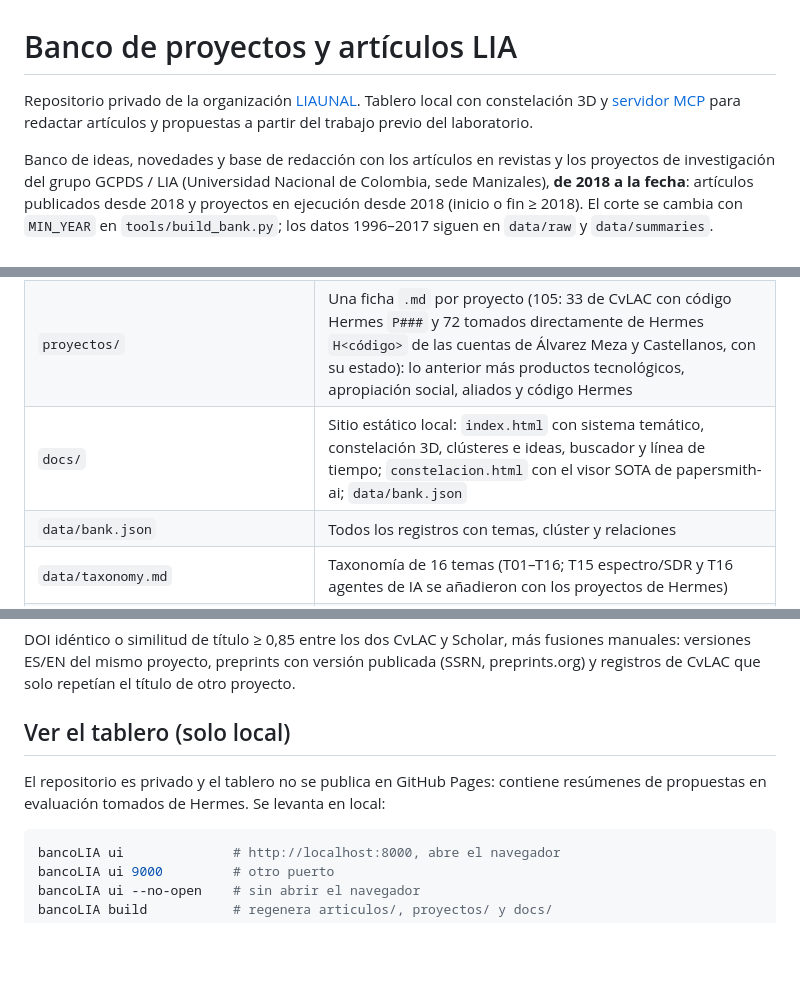
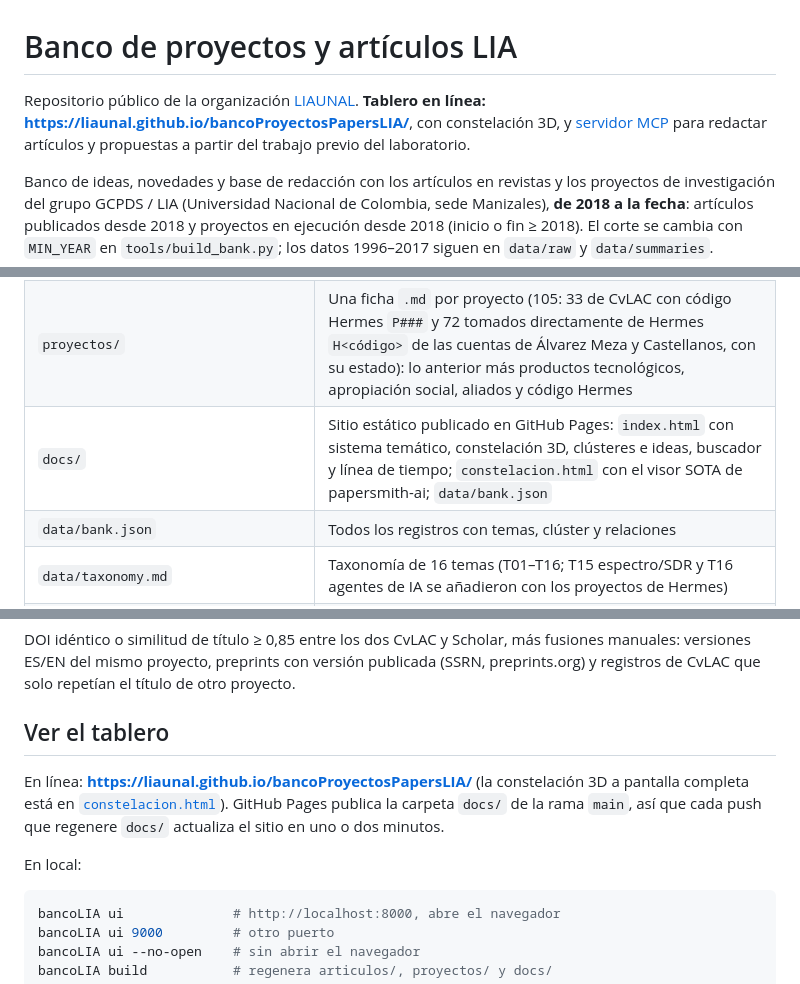
Before and after one commit to LIAUNAL/bancoProyectosPapersLIA, a Markdown page: README.md, 3 parts joined by grey strips. GitHub-like rendering; blank space fills up the shorter version.

Commit message:
docs: link the GitHub Pages dashboard in the README

````diff
--- a/README.md
+++ b/README.md
@@ -1,6 +1,6 @@
 # Banco de proyectos y artículos LIA
 
-Repositorio privado de la organización [LIAUNAL](https://github.com/LIAUNAL). Tablero local con constelación 3D y [servidor MCP](#servidor-mcp) para redactar artículos y propuestas a partir del trabajo previo del laboratorio.
+Repositorio público de la organización [LIAUNAL](https://github.com/LIAUNAL). **Tablero en línea: <https://liaunal.github.io/bancoProyectosPapersLIA/>**, con constelación 3D, y [servidor MCP](#servidor-mcp) para redactar artículos y propuestas a partir del trabajo previo del laboratorio.
 
 Banco de ideas, novedades y base de redacción con los artículos en revistas y los proyectos de investigación del grupo GCPDS / LIA (Universidad Nacional de Colombia, sede Manizales), **de 2018 a la fecha**: artículos publicados desde 2018 y proyectos en ejecución desde 2018 (inicio o fin ≥ 2018). El corte se cambia con `MIN_YEAR` en `tools/build_bank.py`; los datos 1996–2017 siguen en `data/raw` y `data/summaries`.
 
@@ -10,7 +10,7 @@ Banco de ideas, novedades y base de redacción con los artículos en revistas y
 |------|--------------|
 | `articulos/` | Una ficha `.md` por artículo (122): aplicación, problema, propuesta o novedad, resultados, conclusiones, métodos, idea futura y relacionados |
 | `proyectos/` | Una ficha `.md` por proyecto (105: 33 de CvLAC con código Hermes `P###` y 72 tomados directamente de Hermes `H<código>` de las cuentas de Álvarez Meza y Castellanos, con su estado): lo anterior más productos tecnológicos, apropiación social, aliados y código Hermes |
-| `docs/` | Sitio estático local: `index.html` con sistema temático, constelación 3D, clústeres e ideas, buscador y línea de tiempo; `constelacion.html` con el visor SOTA de papersmith-ai; `data/bank.json` |
+| `docs/` | Sitio estático publicado en GitHub Pages: `index.html` con sistema temático, constelación 3D, clústeres e ideas, buscador y línea de tiempo; `constelacion.html` con el visor SOTA de papersmith-ai; `data/bank.json` |
 | `data/bank.json` | Todos los registros con temas, clúster y relaciones |
 | `data/taxonomy.md` | Taxonomía de 16 temas (T01–T16; T15 espectro/SDR y T16 agentes de IA se añadieron con los proyectos de Hermes) |
 | `data/cluster_names.json` | Nombres de los 12 clústeres (los 16 del corpus completo están en `cluster_names_1996-2026.json`) |
@@ -30,9 +30,11 @@ Banco de ideas, novedades y base de redacción con los artículos en revistas y
 
 DOI idéntico o similitud de título ≥ 0,85 entre los dos CvLAC y Scholar, más fusiones manuales: versiones ES/EN del mismo proyecto, preprints con versión publicada (SSRN, preprints.org) y registros de CvLAC que solo repetían el título de otro proyecto.
 
-## Ver el tablero (solo local)
+## Ver el tablero
 
-El repositorio es privado y el tablero no se publica en GitHub Pages: contiene resúmenes de propuestas en evaluación tomados de Hermes. Se levanta en local:
+En línea: **<https://liaunal.github.io/bancoProyectosPapersLIA/>** (la constelación 3D a pantalla completa está en [`constelacion.html`](https://liaunal.github.io/bancoProyectosPapersLIA/constelacion.html)). GitHub Pages publica la carpeta `docs/` de la rama `main`, así que cada push que regenere `docs/` actualiza el sitio en uno o dos minutos.
+
+En local:
 
 ```bash
 bancoLIA ui              # http://localhost:8000, abre el navegador
````
